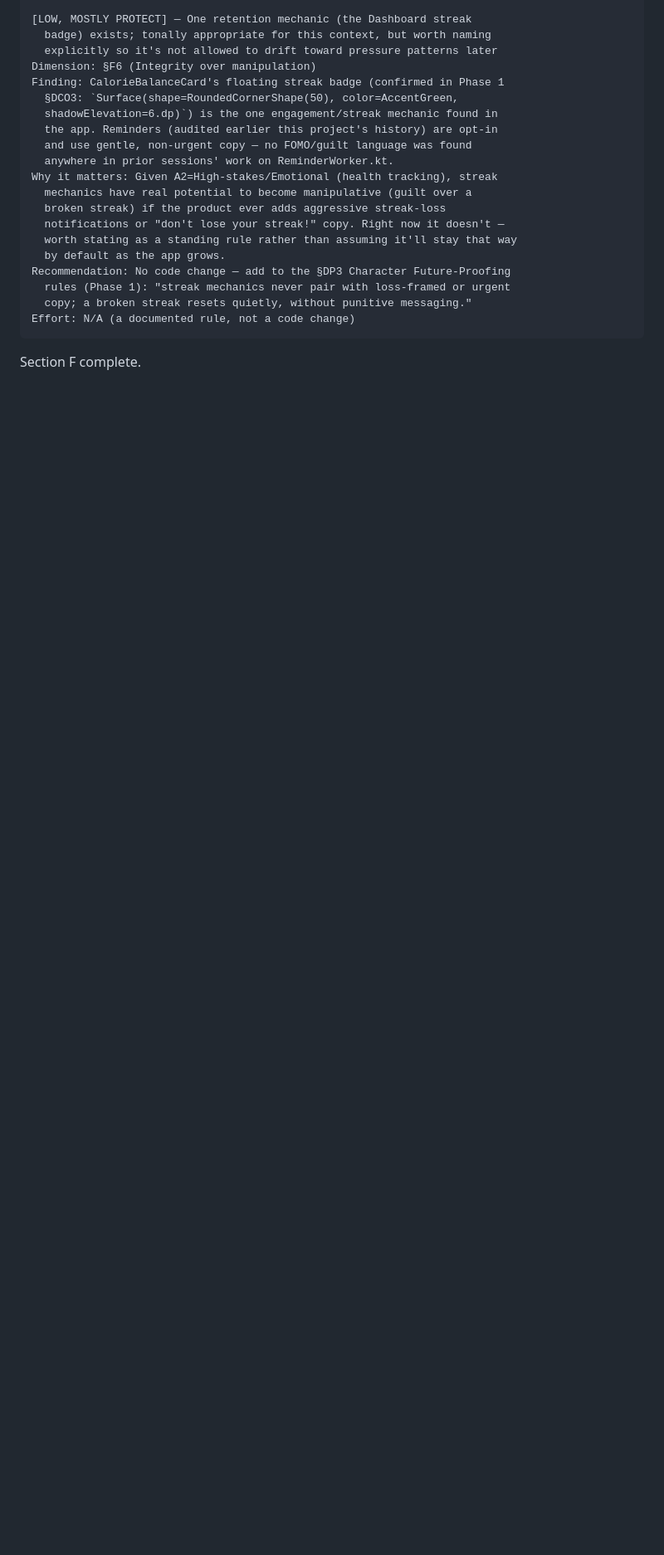
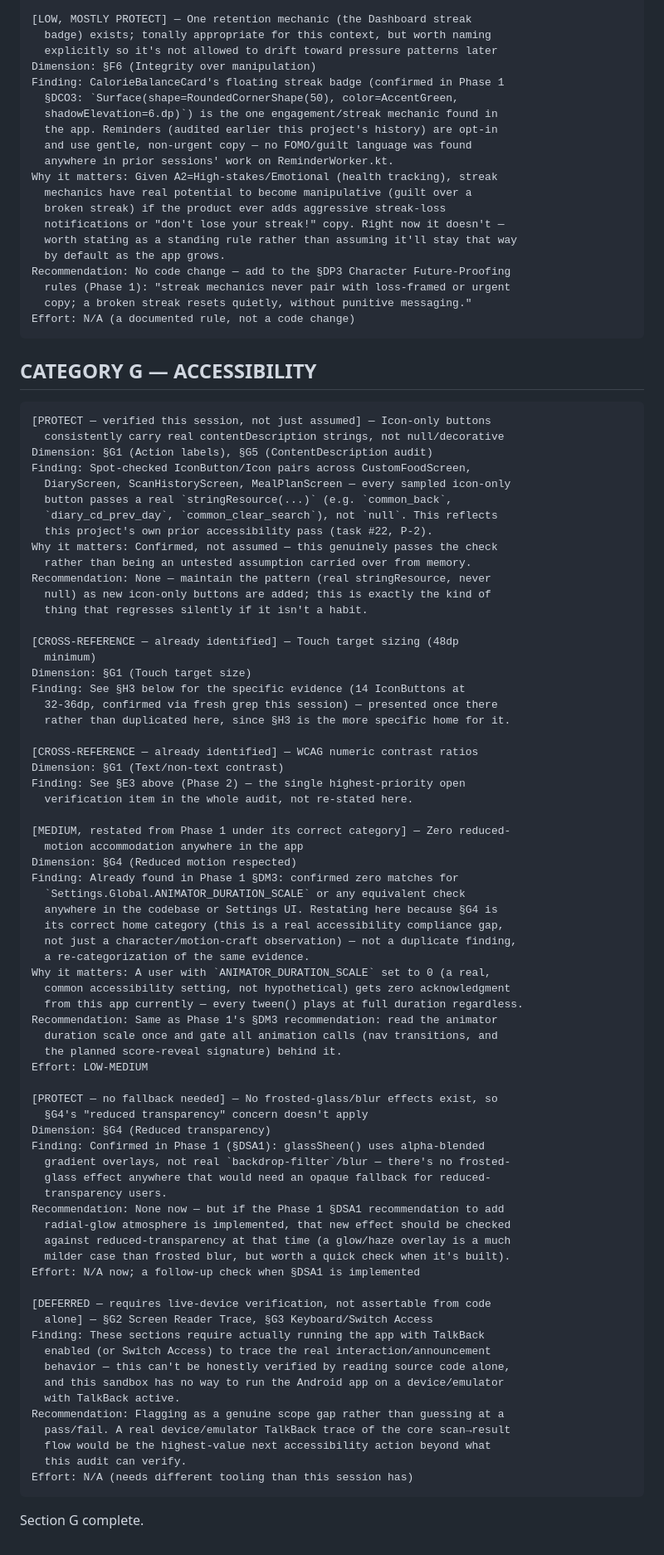
Before and after one commit to WW-Andene/Scan-eat, a Markdown page: design_audit.md, the part around the change. Shown at 83% size. Drawn GitHub-style; blank space fills up the shorter version.

Commit message:
design_audit.md: Phase 2 §G (Accessibility) — reduced-motion gap recategorized, contentDescription verified, TalkBack trace deferred

````diff
--- a/design_audit.md
+++ b/design_audit.md
@@ -1356,4 +1356,77 @@ Recommendation: No code change — add to the §DP3 Character Future-Proofing
 Effort: N/A (a documented rule, not a code change)
 ```
 
-Section F complete.
+## CATEGORY G — ACCESSIBILITY
+
+```
+[PROTECT — verified this session, not just assumed] — Icon-only buttons
+  consistently carry real contentDescription strings, not null/decorative
+Dimension: §G1 (Action labels), §G5 (ContentDescription audit)
+Finding: Spot-checked IconButton/Icon pairs across CustomFoodScreen,
+  DiaryScreen, ScanHistoryScreen, MealPlanScreen — every sampled icon-only
+  button passes a real `stringResource(...)` (e.g. `common_back`,
+  `diary_cd_prev_day`, `common_clear_search`), not `null`. This reflects
+  this project's own prior accessibility pass (task #22, P-2).
+Why it matters: Confirmed, not assumed — this genuinely passes the check
+  rather than being an untested assumption carried over from memory.
+Recommendation: None — maintain the pattern (real stringResource, never
+  null) as new icon-only buttons are added; this is exactly the kind of
+  thing that regresses silently if it isn't a habit.
+
+[CROSS-REFERENCE — already identified] — Touch target sizing (48dp
+  minimum)
+Dimension: §G1 (Touch target size)
+Finding: See §H3 below for the specific evidence (14 IconButtons at
+  32-36dp, confirmed via fresh grep this session) — presented once there
+  rather than duplicated here, since §H3 is the more specific home for it.
+
+[CROSS-REFERENCE — already identified] — WCAG numeric contrast ratios
+Dimension: §G1 (Text/non-text contrast)
+Finding: See §E3 above (Phase 2) — the single highest-priority open
+  verification item in the whole audit, not re-stated here.
+
+[MEDIUM, restated from Phase 1 under its correct category] — Zero reduced-
+  motion accommodation anywhere in the app
+Dimension: §G4 (Reduced motion respected)
+Finding: Already found in Phase 1 §DM3: confirmed zero matches for
+  `Settings.Global.ANIMATOR_DURATION_SCALE` or any equivalent check
+  anywhere in the codebase or Settings UI. Restating here because §G4 is
+  its correct home category (this is a real accessibility compliance gap,
+  not just a character/motion-craft observation) — not a duplicate finding,
+  a re-categorization of the same evidence.
+Why it matters: A user with `ANIMATOR_DURATION_SCALE` set to 0 (a real,
+  common accessibility setting, not hypothetical) gets zero acknowledgment
+  from this app currently — every tween() plays at full duration regardless.
+Recommendation: Same as Phase 1's §DM3 recommendation: read the animator
+  duration scale once and gate all animation calls (nav transitions, and
+  the planned score-reveal signature) behind it.
+Effort: LOW-MEDIUM
+
+[PROTECT — no fallback needed] — No frosted-glass/blur effects exist, so
+  §G4's "reduced transparency" concern doesn't apply
+Dimension: §G4 (Reduced transparency)
+Finding: Confirmed in Phase 1 (§DSA1): glassSheen() uses alpha-blended
+  gradient overlays, not real `backdrop-filter`/blur — there's no frosted-
+  glass effect anywhere that would need an opaque fallback for reduced-
+  transparency users.
+Recommendation: None now — but if the Phase 1 §DSA1 recommendation to add
+  radial-glow atmosphere is implemented, that new effect should be checked
+  against reduced-transparency at that time (a glow/haze overlay is a much
+  milder case than frosted blur, but worth a quick check when it's built).
+Effort: N/A now; a follow-up check when §DSA1 is implemented
+
+[DEFERRED — requires live-device verification, not assertable from code
+  alone] — §G2 Screen Reader Trace, §G3 Keyboard/Switch Access
+Finding: These sections require actually running the app with TalkBack
+  enabled (or Switch Access) to trace the real interaction/announcement
+  behavior — this can't be honestly verified by reading source code alone,
+  and this sandbox has no way to run the Android app on a device/emulator
+  with TalkBack active.
+Recommendation: Flagging as a genuine scope gap rather than guessing at a
+  pass/fail. A real device/emulator TalkBack trace of the core scan→result
+  flow would be the highest-value next accessibility action beyond what
+  this audit can verify.
+Effort: N/A (needs different tooling than this session has)
+```
+
+Section G complete.
````
